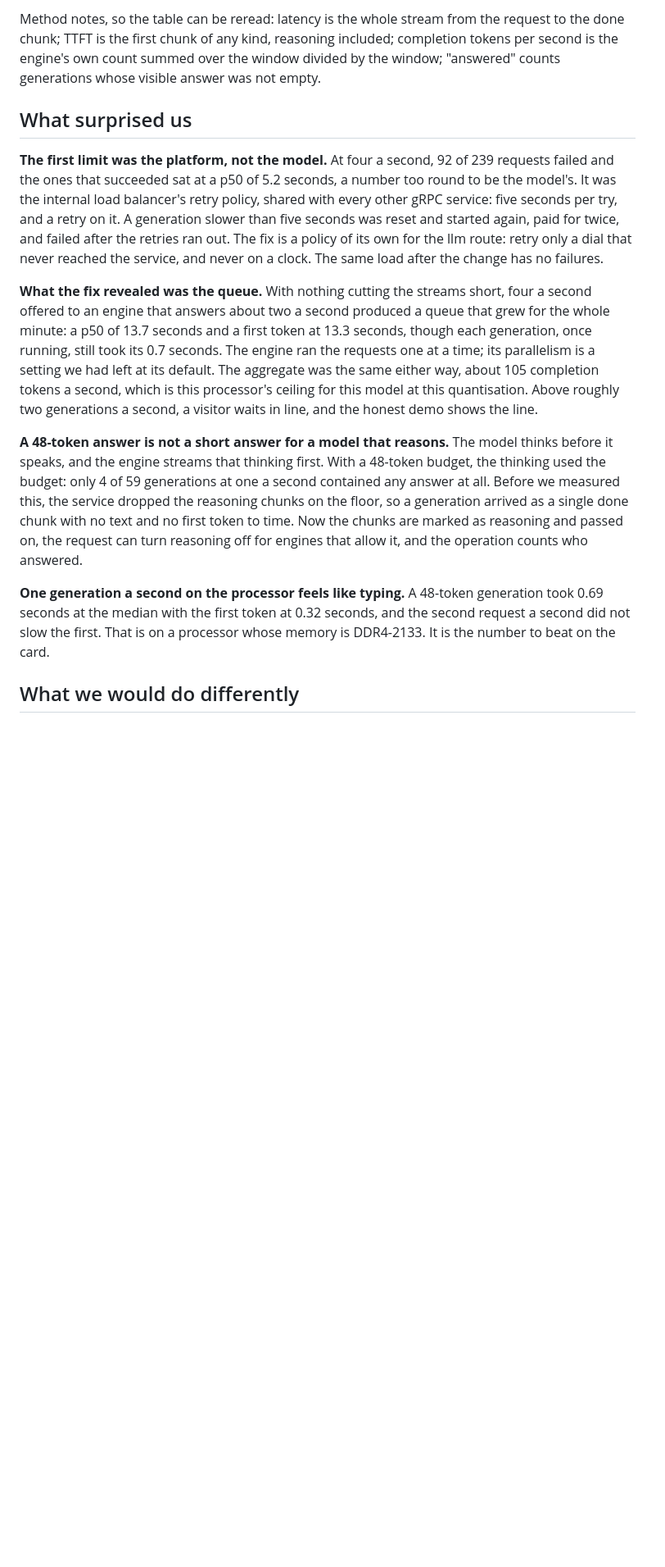
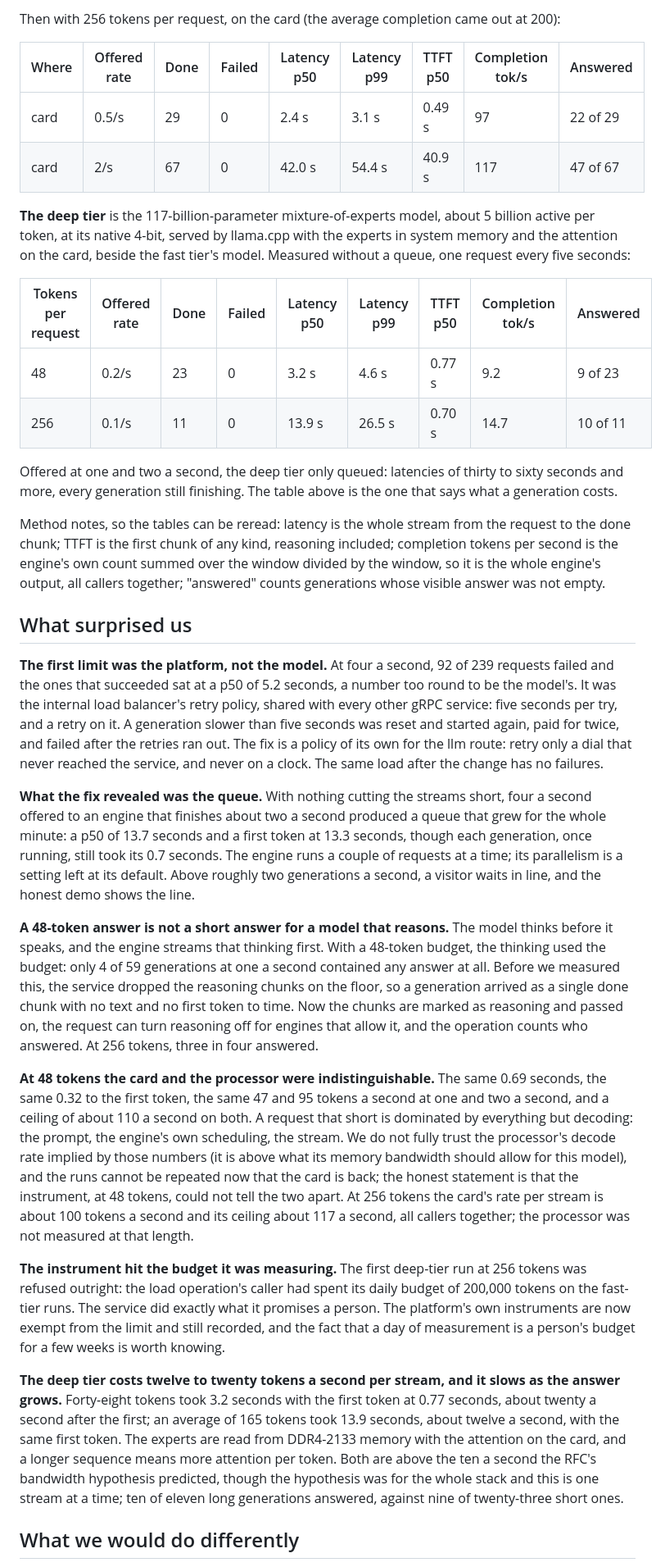
Before and after one commit to 0x19/tbd, a Markdown page: docs/studies/0001-what-a-16gb-card-really-does.md, the part around one of its changes. Shown at 82% size. Rendered like a GitHub page; blank space fills up the shorter version.

```diff
--- a/docs/studies/0001-what-a-16gb-card-really-does.md
+++ b/docs/studies/0001-what-a-16gb-card-really-does.md
@@ -47,8 +57,30 @@ on the 24-core processor. Each request asked for at most 48 tokens.
 
-Method notes, so the table can be reread: latency is the whole stream from the request
+Then with 256 tokens per request, on the card (the average completion came out at 200):
+
+| Where | Offered rate | Done | Failed | Latency p50 | Latency p99 | TTFT p50 | Completion tok/s | Answered |
+|---|---|---|---|---|---|---|---|---|
+| card | 0.5/s | 29 | 0 | 2.4 s | 3.1 s | 0.49 s | 97 | 22 of 29 |
+| card | 2/s | 67 | 0 | 42.0 s | 54.4 s | 40.9 s | 117 | 47 of 67 |
+
+**The deep tier** is the 117-billion-parameter mixture-of-experts model, about 5 billion
+active per token, at its native 4-bit, served by llama.cpp with the experts in system
+memory and the attention on the card, beside the fast tier's model. Measured without a
+queue, one request every five seconds:
+
+| Tokens per request | Offered rate | Done | Failed | Latency p50 | Latency p99 | TTFT p50 | Completion tok/s | Answered |
+|---|---|---|---|---|---|---|---|---|
+| 48 | 0.2/s | 23 | 0 | 3.2 s | 4.6 s | 0.77 s | 9.2 | 9 of 23 |
+| 256 | 0.1/s | 11 | 0 | 13.9 s | 26.5 s | 0.70 s | 14.7 | 10 of 11 |
+
+Offered at one and two a second, the deep tier only queued: latencies of thirty to sixty
+seconds and more, every generation still finishing. The table above is the one that
+says what a generation costs.
+
+Method notes, so the tables can be reread: latency is the whole stream from the request
 to the done chunk; TTFT is the first chunk of any kind, reasoning included; completion
 tokens per second is the engine's own count summed over the window divided by the
-window; "answered" counts generations whose visible answer was not empty.
+window, so it is the whole engine's output, all callers together; "answered" counts
+generations whose visible answer was not empty.
 
 ## What surprised us
 
@@ -62,13 +94,11 @@ never reached the service, and never on a clock. The same load after the change
 failures.
 
 **What the fix revealed was the queue.** With nothing cutting the streams short, four a
-second offered to an engine that answers about two a second produced a queue that grew
+second offered to an engine that finishes about two a second produced a queue that grew
 for the whole minute: a p50 of 13.7 seconds and a first token at 13.3 seconds, though
-each generation, once running, still took its 0.7 seconds. The engine ran the requests
-one at a time; its parallelism is a setting we had left at its default. The aggregate
-was the same either way, about 105 completion tokens a second, which is this processor's
-ceiling for this model at this quantisation. Above roughly two generations a second, a
-visitor waits in line, and the honest demo shows the line.
+each generation, once running, still took its 0.7 seconds. The engine runs a couple of
+requests at a time; its parallelism is a setting left at its default. Above roughly two
+generations a second, a visitor waits in line, and the honest demo shows the line.
 
 **A 48-token answer is not a short answer for a model that reasons.** The model thinks
 before it speaks, and the engine streams that thinking first. With a 48-token budget,
@@ -76,12 +106,34 @@ the thinking used the budget: only 4 of 59 generations at one a second contained
 answer at all. Before we measured this, the service dropped the reasoning chunks on the
 floor, so a generation arrived as a single done chunk with no text and no first token
 to time. Now the chunks are marked as reasoning and passed on, the request can turn
-reasoning off for engines that allow it, and the operation counts who answered.
+reasoning off for engines that allow it, and the operation counts who answered. At 256
+tokens, three in four answered.
 
-**One generation a second on the processor feels like typing.** A 48-token generation
-took 0.69 seconds at the median with the first token at 0.32 seconds, and the second
-request a second did not slow the first. That is on a processor whose memory is
-DDR4-2133. It is the number to beat on the card.
+**At 48 tokens the card and the processor were indistinguishable.** The same 0.69
+seconds, the same 0.32 to the first token, the same 47 and 95 tokens a second at one and
+two a second, and a ceiling of about 110 a second on both. A request that short is
+dominated by everything but decoding: the prompt, the engine's own scheduling, the
+stream. We do not fully trust the processor's decode rate implied by those numbers (it
+is above what its memory bandwidth should allow for this model), and the runs cannot be
+repeated now that the card is back; the honest statement is that the instrument, at 48
+tokens, could not tell the two apart. At 256 tokens the card's rate per stream is
+about 100 tokens a second and its ceiling about 117 a second, all callers together; the
+processor was not measured at that length.
+
+**The instrument hit the budget it was measuring.** The first deep-tier run at 256
+tokens was refused outright: the load operation's caller had spent its daily budget of
+200,000 tokens on the fast-tier runs. The service did exactly what it promises a person.
+The platform's own instruments are now exempt from the limit and still recorded, and the
+fact that a day of measurement is a person's budget for a few weeks is worth knowing.
+
+**The deep tier costs twelve to twenty tokens a second per stream, and it slows as the
+answer grows.** Forty-eight tokens took 3.2 seconds with the first token at 0.77
+seconds, about twenty a second after the first; an average of 165 tokens took 13.9
+seconds, about twelve a second, with the same first token. The experts are read from
+DDR4-2133 memory with the attention on the card, and a longer sequence means more
+attention per token. Both are above the ten a second the RFC's bandwidth hypothesis
+predicted, though the hypothesis was for the whole stack and this is one stream at a
+time; ten of eleven long generations answered, against nine of twenty-three short ones.
 
 ## What we would do differently
 
```
Also changed, not shown: other parts of docs/studies/0001-what-a-16gb-card-really-does.md (+42 -27 lines).
